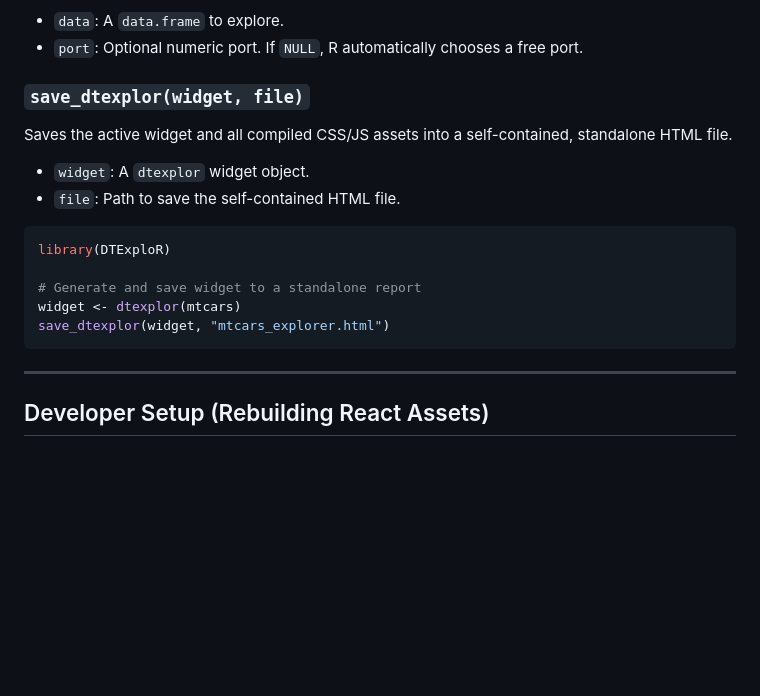
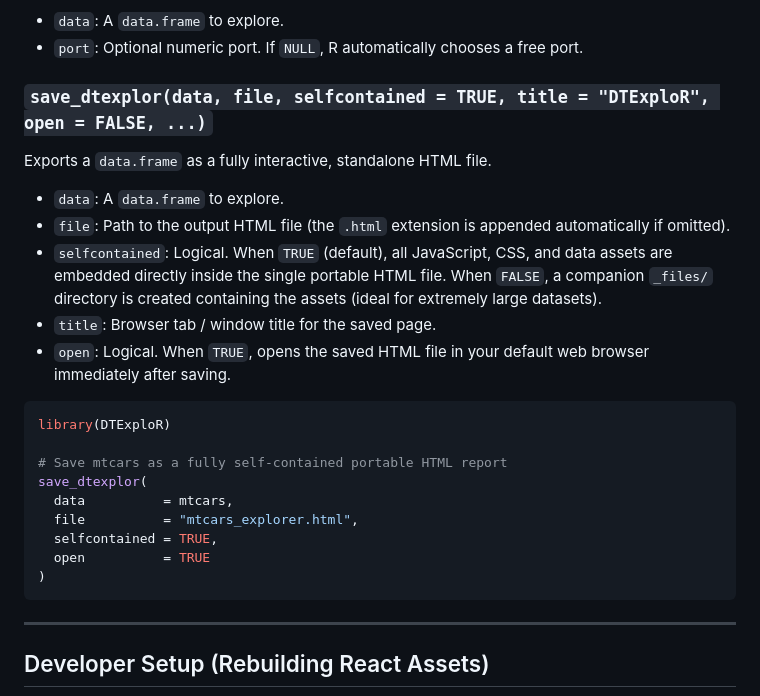
Before and after one commit to wagh-nikhil/dtsmartr, a Markdown page: README.md, the part around the change. GitHub-like rendering; blank space fills up the shorter version.

Commit message:
Doc: correct save_dtexplor documentation to match R implementation

````diff
--- a/README.md
+++ b/README.md
@@ -95,17 +95,24 @@ Spins up a temporary background Shiny server and opens the dataset in the defaul
 - `data`: A `data.frame` to explore.
 - `port`: Optional numeric port. If `NULL`, R automatically chooses a free port.
 
-### `save_dtexplor(widget, file)`
-Saves the active widget and all compiled CSS/JS assets into a self-contained, standalone HTML file.
-- `widget`: A `dtexplor` widget object.
-- `file`: Path to save the self-contained HTML file.
+### `save_dtexplor(data, file, selfcontained = TRUE, title = "DTExploR", open = FALSE, ...)`
+Exports a `data.frame` as a fully interactive, standalone HTML file.
+- `data`: A `data.frame` to explore.
+- `file`: Path to the output HTML file (the `.html` extension is appended automatically if omitted).
+- `selfcontained`: Logical. When `TRUE` (default), all JavaScript, CSS, and data assets are embedded directly inside the single portable HTML file. When `FALSE`, a companion `_files/` directory is created containing the assets (ideal for extremely large datasets).
+- `title`: Browser tab / window title for the saved page.
+- `open`: Logical. When `TRUE`, opens the saved HTML file in your default web browser immediately after saving.
 
 ```r
 library(DTExploR)
 
-# Generate and save widget to a standalone report
-widget <- dtexplor(mtcars)
-save_dtexplor(widget, "mtcars_explorer.html")
+# Save mtcars as a fully self-contained portable HTML report
+save_dtexplor(
+  data          = mtcars,
+  file          = "mtcars_explorer.html",
+  selfcontained = TRUE,
+  open          = TRUE
+)
 ```
 
 ---
````
